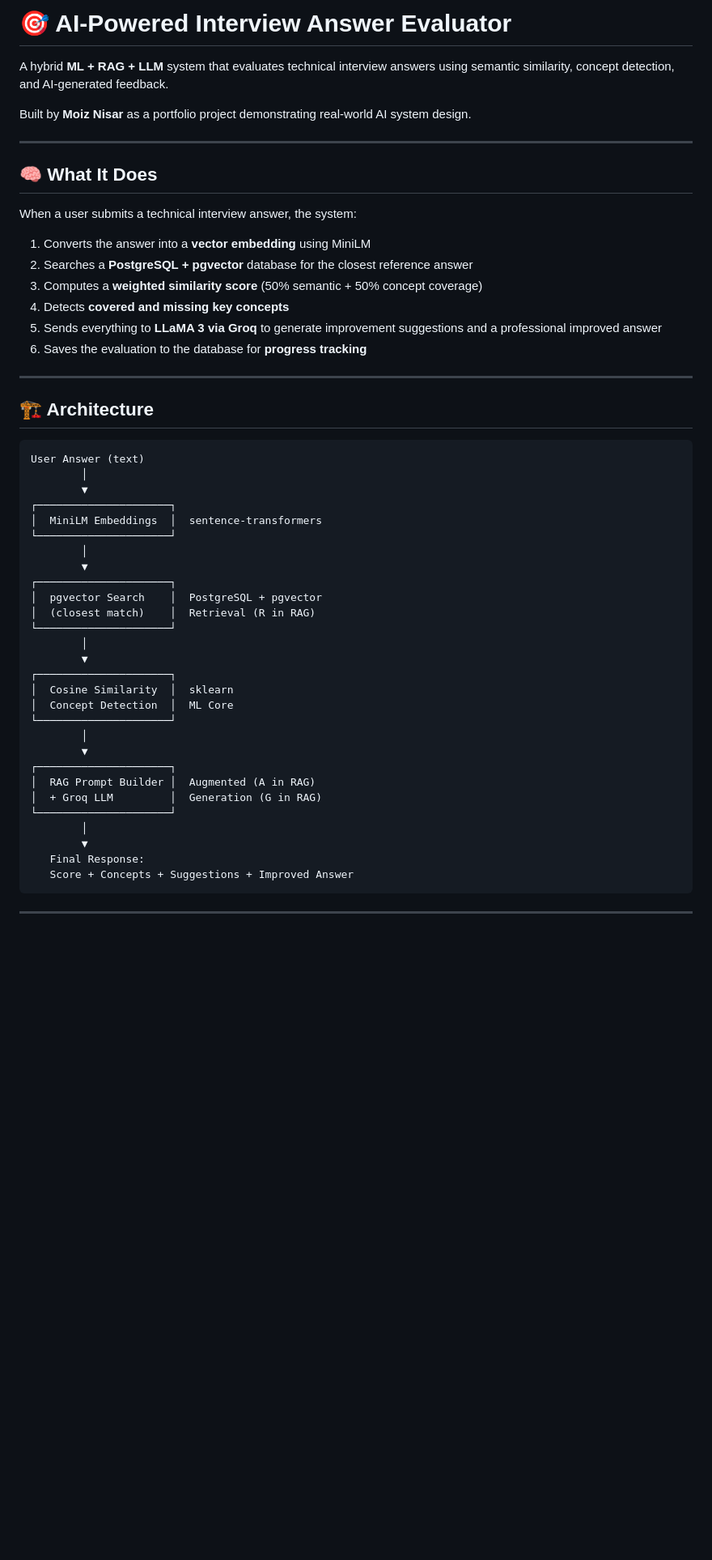
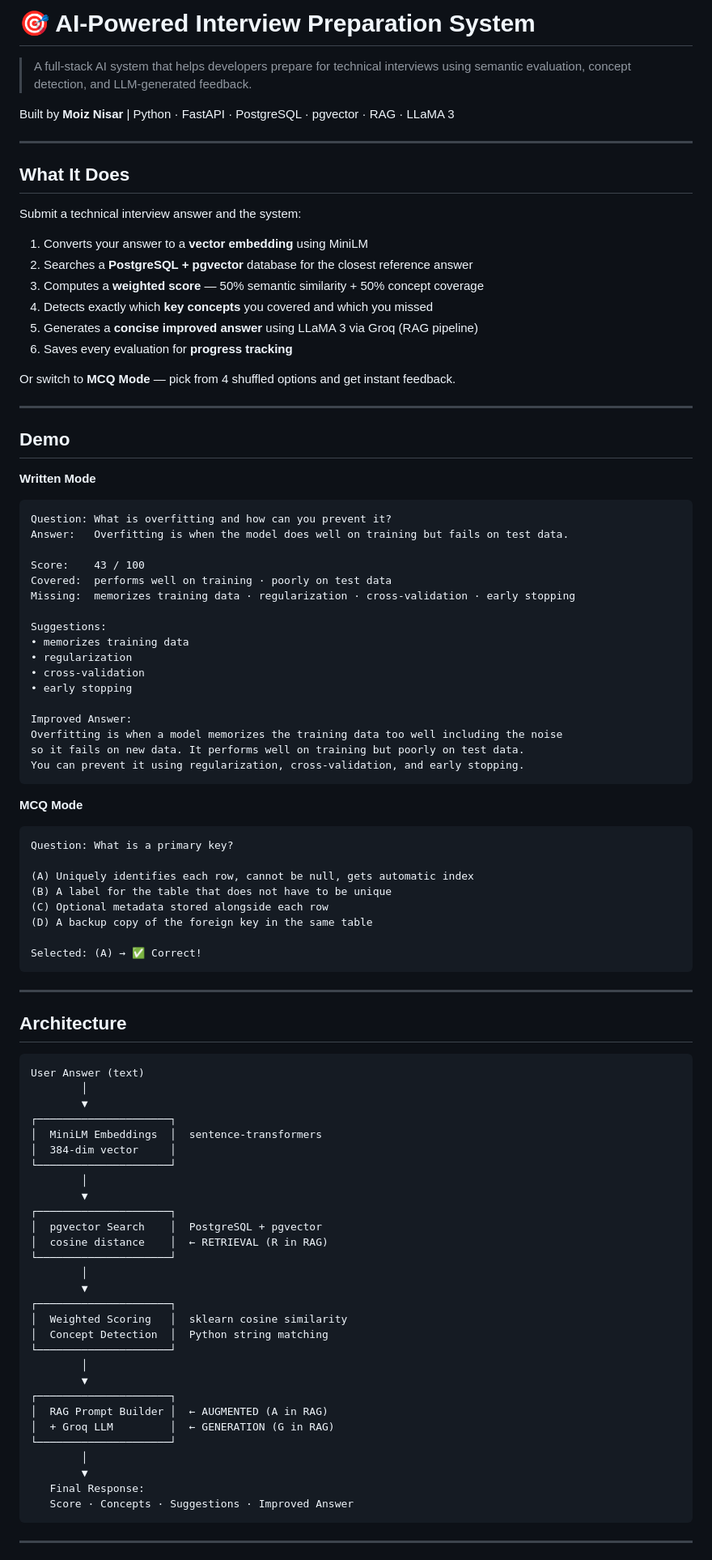
Before and after one commit to moiznisar/interview-evaluator, a Markdown page: README.md, the part around one of its changes. Shown at 81% size. Rendered like a GitHub page; blank space fills up the shorter version.

````diff
--- a/README.md
+++ b/README.md
@@ -1,25 +1,64 @@
-# 🎯 AI-Powered Interview Answer Evaluator
+# 🎯 AI-Powered Interview Preparation System
 
-A hybrid **ML + RAG + LLM** system that evaluates technical interview answers using semantic similarity, concept detection, and AI-generated feedback.
+> A full-stack AI system that helps developers prepare for technical interviews using semantic evaluation, concept detection, and LLM-generated feedback.
 
-Built by **Moiz Nisar** as a portfolio project demonstrating real-world AI system design.
+Built by **Moiz Nisar** | Python · FastAPI · PostgreSQL · pgvector · RAG · LLaMA 3
 
 ---
 
-## 🧠 What It Does
+## What It Does
 
-When a user submits a technical interview answer, the system:
+Submit a technical interview answer and the system:
 
-1. Converts the answer into a **vector embedding** using MiniLM
+1. Converts your answer to a **vector embedding** using MiniLM
 2. Searches a **PostgreSQL + pgvector** database for the closest reference answer
-3. Computes a **weighted similarity score** (50% semantic + 50% concept coverage)
-4. Detects **covered and missing key concepts**
-5. Sends everything to **LLaMA 3 via Groq** to generate improvement suggestions and a professional improved answer
-6. Saves the evaluation to the database for **progress tracking**
+3. Computes a **weighted score** — 50% semantic similarity + 50% concept coverage
+4. Detects exactly which **key concepts** you covered and which you missed
+5. Generates a **concise improved answer** using LLaMA 3 via Groq (RAG pipeline)
+6. Saves every evaluation for **progress tracking**
+
+Or switch to **MCQ Mode** — pick from 4 shuffled options and get instant feedback.
 
 ---
 
-## 🏗️ Architecture
+## Demo
+
+**Written Mode**
+```
+Question: What is overfitting and how can you prevent it?
+Answer:   Overfitting is when the model does well on training but fails on test data.
+
+Score:    43 / 100
+Covered:  performs well on training · poorly on test data
+Missing:  memorizes training data · regularization · cross-validation · early stopping
+
+Suggestions:
+• memorizes training data
+• regularization
+• cross-validation
+• early stopping
+
+Improved Answer:
+Overfitting is when a model memorizes the training data too well including the noise
+so it fails on new data. It performs well on training but poorly on test data.
+You can prevent it using regularization, cross-validation, and early stopping.
+```
+
+**MCQ Mode**
+```
+Question: What is a primary key?
+
+(A) Uniquely identifies each row, cannot be null, gets automatic index
+(B) A label for the table that does not have to be unique
+(C) Optional metadata stored alongside each row
+(D) A backup copy of the foreign key in the same table
+
+Selected: (A) → ✅ Correct!
+```
+
+---
+
+## Architecture
 
 ```
 User Answer (text)
@@ -27,29 +66,30 @@ User Answer (text)
         ▼
 ┌─────────────────────┐
 │  MiniLM Embeddings  │  sentence-transformers
+│  384-dim vector     │
 └─────────────────────┘
         │
         ▼
 ┌─────────────────────┐
 │  pgvector Search    │  PostgreSQL + pgvector
-│  (closest match)    │  Retrieval (R in RAG)
+│  cosine distance    │  ← RETRIEVAL (R in RAG)
 └─────────────────────┘
         │
         ▼
 ┌─────────────────────┐
-│  Cosine Similarity  │  sklearn
-│  Concept Detection  │  ML Core
+│  Weighted Scoring   │  sklearn cosine similarity
+│  Concept Detection  │  Python string matching
 └─────────────────────┘
         │
         ▼
 ┌─────────────────────┐
-│  RAG Prompt Builder │  Augmented (A in RAG)
-│  + Groq LLM         │  Generation (G in RAG)
+│  RAG Prompt Builder │  ← AUGMENTED (A in RAG)
+│  + Groq LLM         │  ← GENERATION (G in RAG)
 └─────────────────────┘
         │
         ▼
    Final Response:
-   Score + Concepts + Suggestions + Improved Answer
+   Score · Concepts · Suggestions · Improved Answer
 ```
 
 ---
````
Also changed, not shown: other parts of README.md (+227 -140 lines).
